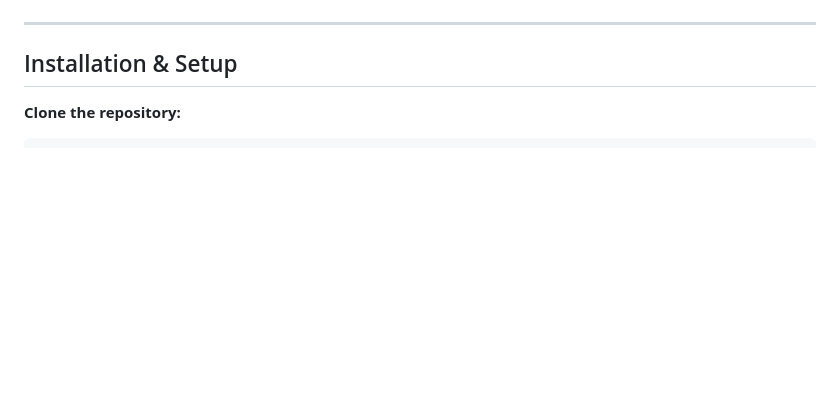
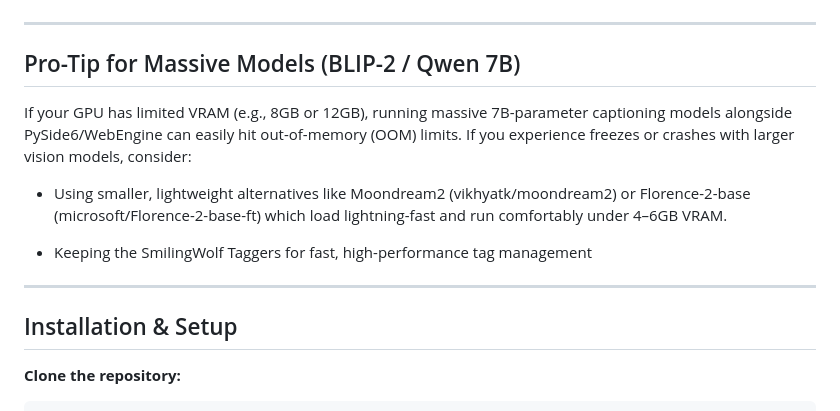
Before and after one commit to ViTa-Plane/taggui-next, a Markdown page: README.md, the part around the change. GitHub-like rendering; blank space fills up the shorter version.

```diff
--- a/README.md
+++ b/README.md
@@ -69,6 +69,14 @@ To change the interrogator settings click the settings button
 <img src='assets/TagGUI-Next_settings.png' alt='TagGUI-Next settings' width='100%'>
 
 ---
+##  Pro-Tip for Massive Models (BLIP-2 / Qwen 7B)
+If your GPU has limited VRAM (e.g., 8GB or 12GB), running massive 7B-parameter captioning models alongside PySide6/WebEngine can easily hit out-of-memory (OOM) limits. If you experience freezes or crashes with larger vision models, consider:
+
+- Using smaller, lightweight alternatives like Moondream2 (vikhyatk/moondream2) or Florence-2-base (microsoft/Florence-2-base-ft) which load lightning-fast and run comfortably under 4–6GB VRAM.
+
+- Keeping the SmilingWolf Taggers for fast, high-performance tag management
+
+---
 ## Installation & Setup
 
 **Clone the repository:**
```
